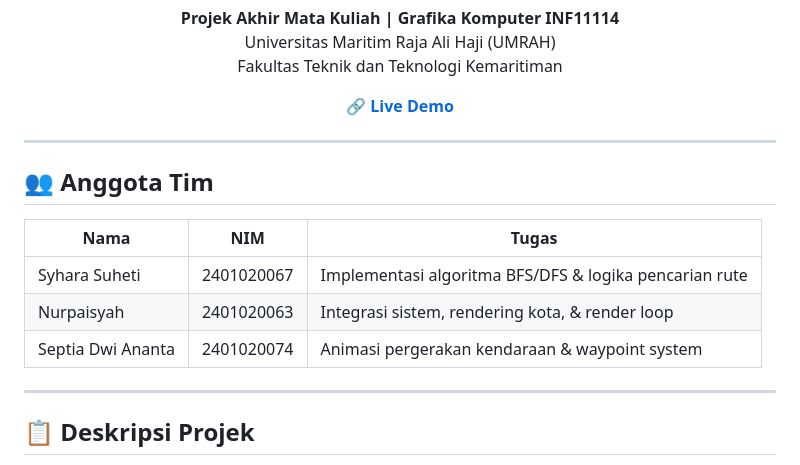
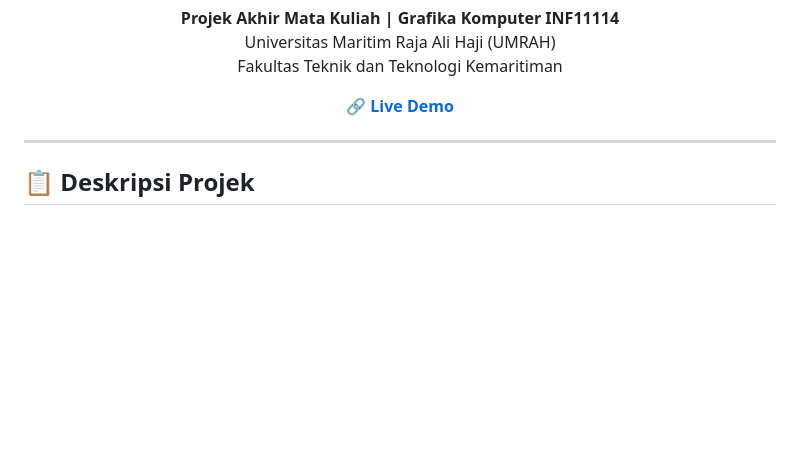
Before and after one commit to 2401020067-SYHARASUHETI/SMARTROAD-2D-Visualisasi-Peta-Spasial-Perkotaan-2D-dengan-Animasi-Kendaraan, a Markdown page: README.md, the part around the change. GitHub-like rendering; blank space fills up the shorter version.

```diff
--- a/README.md
+++ b/README.md
@@ -13,16 +13,6 @@ Fakultas Teknik dan Teknologi Kemaritiman
 🔗 **[Live Demo](https://2401020067-syharasuheti.github.io/SMARTROAD-2D-Visualisasi-Peta-Spasial-Perkotaan-2D-dengan-Animasi-Kendaraan/)**
 
 </div>
-
----
-
-## 👥 Anggota Tim
-
-| Nama | NIM | Tugas |
-|---|---|---|
-| Syhara Suheti | 2401020067 | Implementasi algoritma BFS/DFS & logika pencarian rute |
-| Nurpaisyah | 2401020063 | Integrasi sistem, rendering kota, & render loop |
-| Septia Dwi Ananta | 2401020074 | Animasi pergerakan kendaraan & waypoint system |
 
 ---
 
```
